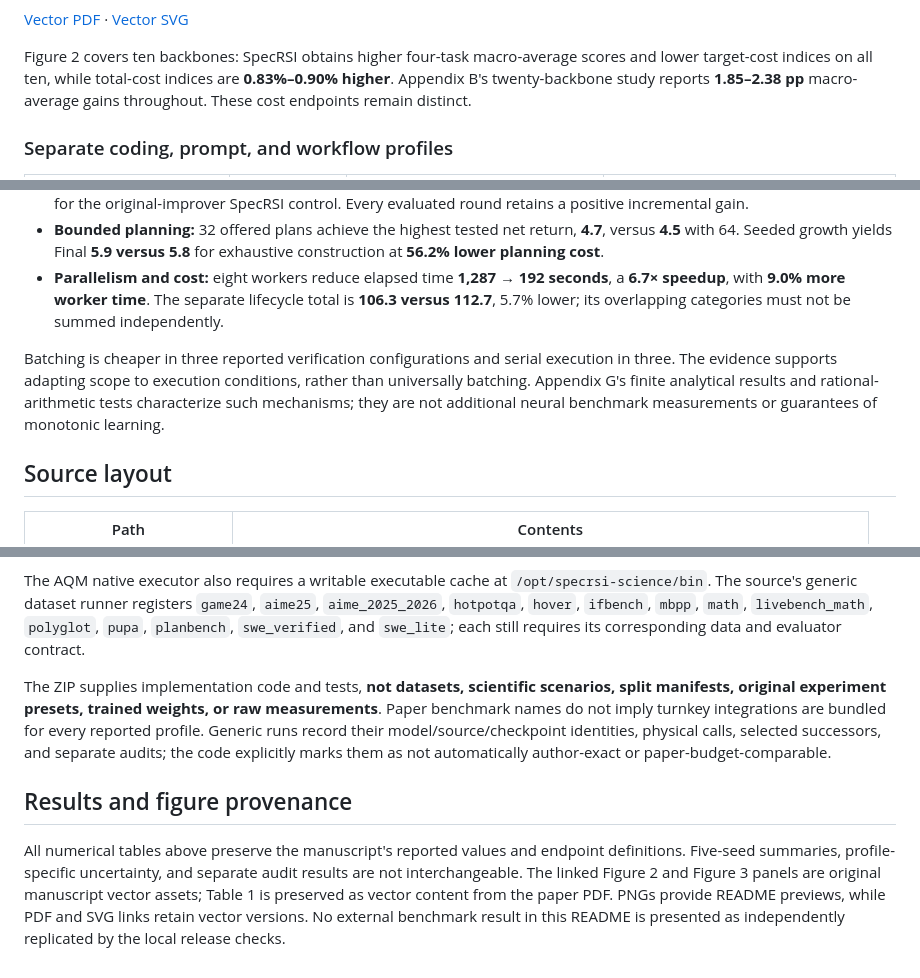
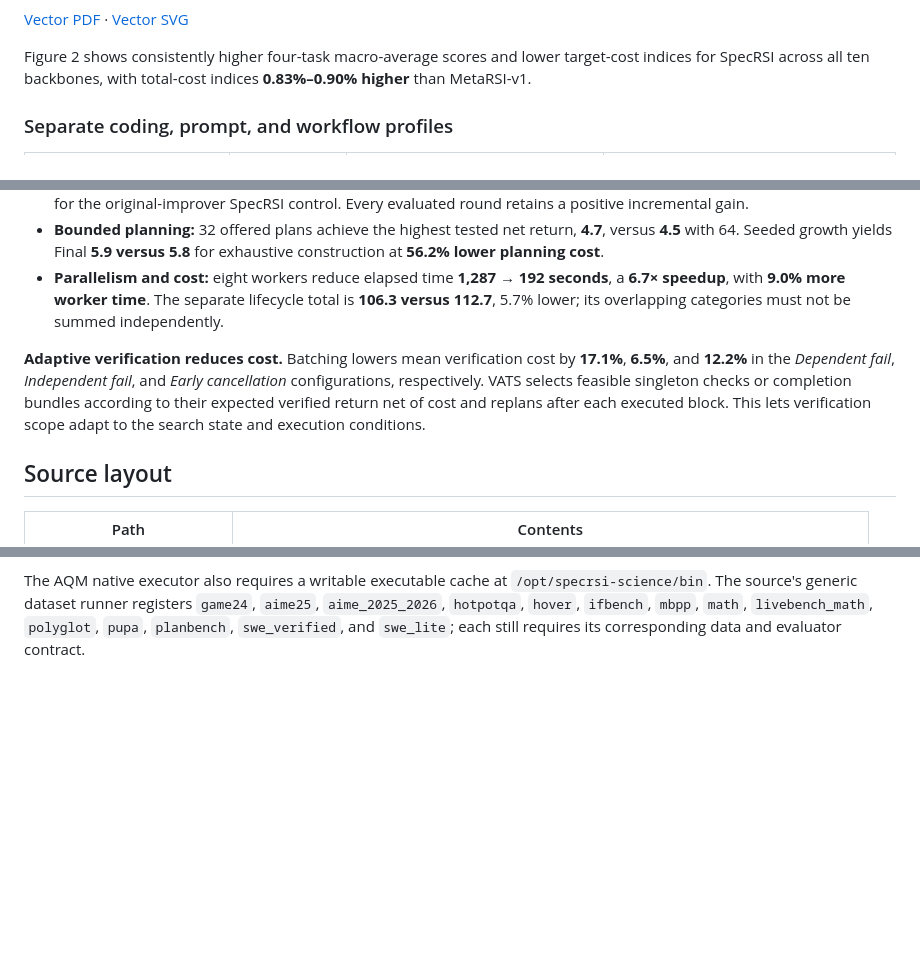
Before and after one commit to SpecRSI-GPR/SpecRSI, a Markdown page: README.md, 3 parts joined by grey strips. Rendered like a GitHub page; blank space fills up the shorter version.

```diff
--- a/README.md
+++ b/README.md
@@ -126,7 +120,7 @@ Mean advantages over the matched MetaRSI controls are **2.25 pp with D/H/M** and
 
 [Vector PDF](docs/figures/backbone-comparison.pdf) · [Vector SVG](docs/figures/backbone-comparison.svg)
 
-Figure 2 covers ten backbones: SpecRSI obtains higher four-task macro-average scores and lower target-cost indices on all ten, while total-cost indices are **0.83%–0.90% higher**. Appendix B's twenty-backbone study reports **1.85–2.38 pp** macro-average gains throughout. These cost endpoints remain distinct.
+Figure 2 shows consistently higher four-task macro-average scores and lower target-cost indices for SpecRSI across all ten backbones, with total-cost indices **0.83%–0.90% higher** than MetaRSI-v1.
 
 ### Separate coding, prompt, and workflow profiles
 
@@ -158,7 +152,7 @@ The SWE-Pro coding result uses a different profile from the matched system table
 - **Bounded planning:** 32 offered plans achieve the highest tested net return, **4.7**, versus **4.5** with 64. Seeded growth yields Final **5.9 versus 5.8** for exhaustive construction at **56.2% lower planning cost**.
 - **Parallelism and cost:** eight workers reduce elapsed time **1,287 → 192 seconds**, a **6.7× speedup**, with **9.0% more worker time**. The separate lifecycle total is **106.3 versus 112.7**, 5.7% lower; its overlapping categories must not be summed independently.
 
-Batching is cheaper in three reported verification configurations and serial execution in three. The evidence supports adapting scope to execution conditions, rather than universally batching. Appendix G's finite analytical results and rational-arithmetic tests characterize such mechanisms; they are not additional neural benchmark measurements or guarantees of monotonic learning.
+**Adaptive verification reduces cost.** Batching lowers mean verification cost by **17.1%**, **6.5%**, and **12.2%** in the *Dependent fail*, *Independent fail*, and *Early cancellation* configurations, respectively. VATS selects feasible singleton checks or completion bundles according to their expected verified return net of cost and replans after each executed block. This lets verification scope adapt to the search state and execution conditions.
 
 ## Source layout
 
@@ -265,9 +255,3 @@ configs/science/cases/<domain>.json
 The case manifest declares `case_count`, `cases`, and registered patches. PyBaMM requires its simulator; AQM requires native ns-3.44 libraries and a C++20 compiler; FDTD requires Numba; Reactor uses SciPy stiff ODE integration; IRP uses NumPy inventory simulation. The PyBaMM adapter explicitly distinguishes its registered predictor from the undisclosed original predictor. Isolated native executors may additionally require Linux bubblewrap or a digest-pinned Docker runtime.
 
 The AQM native executor also requires a writable executable cache at `/opt/specrsi-science/bin`. The source's generic dataset runner registers `game24`, `aime25`, `aime_2025_2026`, `hotpotqa`, `hover`, `ifbench`, `mbpp`, `math`, `livebench_math`, `polyglot`, `pupa`, `planbench`, `swe_verified`, and `swe_lite`; each still requires its corresponding data and evaluator contract.
-
-The ZIP supplies implementation code and tests, **not datasets, scientific scenarios, split manifests, original experiment presets, trained weights, or raw measurements**. Paper benchmark names do not imply turnkey integrations are bundled for every reported profile. Generic runs record their model/source/checkpoint identities, physical calls, selected successors, and separate audits; the code explicitly marks them as not automatically author-exact or paper-budget-comparable.
-
-## Results and figure provenance
-
-All numerical tables above preserve the manuscript's reported values and endpoint definitions. Five-seed summaries, profile-specific uncertainty, and separate audit results are not interchangeable. The linked Figure 2 and Figure 3 panels are original manuscript vector assets; Table 1 is preserved as vector content from the paper PDF. PNGs provide README previews, while PDF and SVG links retain vector versions. No external benchmark result in this README is presented as independently replicated by the local release checks.
```
Also changed, not shown: other parts of README.md (+4 -14 lines), README.zh-CN.md (+6 -22 lines).
